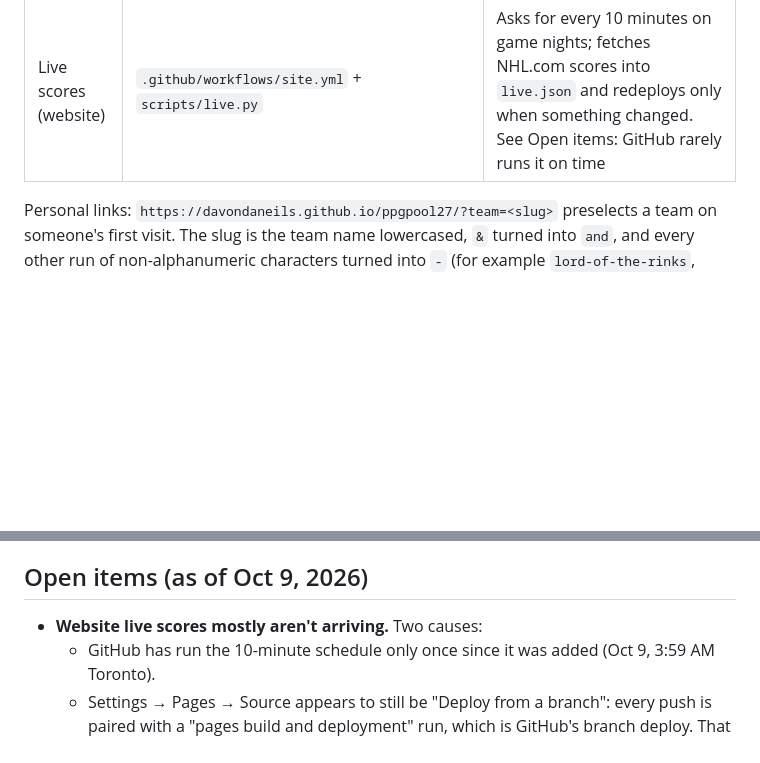
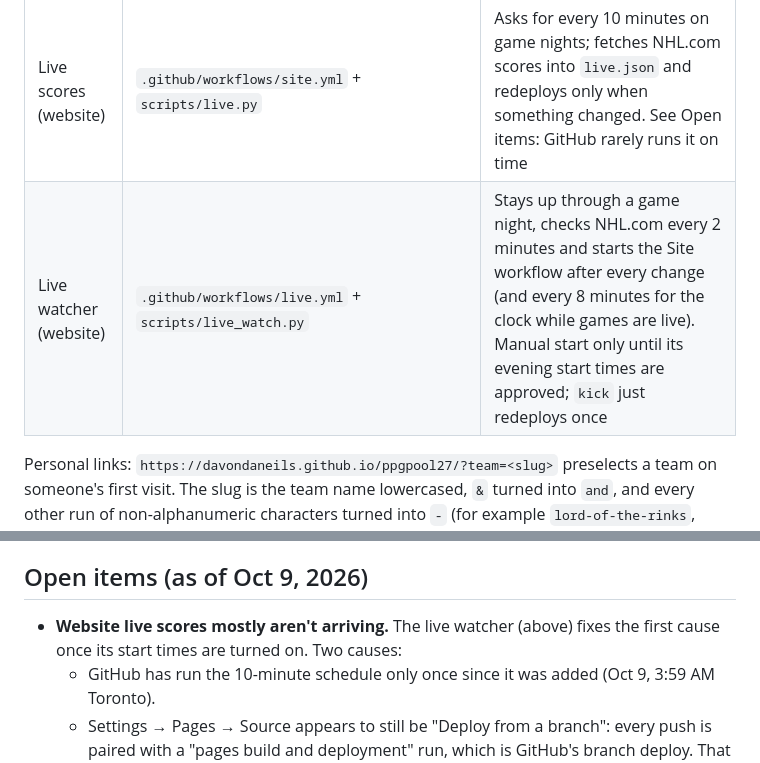
Before and after one commit to davondaneils/ppgpool27, a Markdown page: PROJECT.md, 2 parts joined by grey strips. Rendered like a GitHub page; blank space fills up the shorter version.

Commit message:
Project notes: the live watcher
Co-Authored-By: Claude Opus 5.5 (1M context) <noreply@anthropic.com>
Claude-Session: https://claude.ai/code/session_01QhzcVWpGzZKwLB24gacUfy

```diff
--- a/PROJECT.md
+++ b/PROJECT.md
@@ -17,6 +17,7 @@ PPGPool27 is a companion app for a 16-team NHL points pool (12 skaters per team;
 | Morning refresh | Claude scheduled task "Pool Odds daily refresh", 4:52 AM Toronto, daily | Takes about 8 to 10 minutes, so new data lands around 5 AM. Its prompt holds the full step list |
 | Live scores (artifact) | Claude scheduled task "Pool Odds live scores", at :05 past 4, 6, 8, 9, 10 and 11 PM and midnight, Toronto | Writes `live.json` to the artifact only |
 | Live scores (website) | `.github/workflows/site.yml` + `scripts/live.py` | Asks for every 10 minutes on game nights; fetches NHL.com scores into `live.json` and redeploys only when something changed. See Open items: GitHub rarely runs it on time |
+| Live watcher (website) | `.github/workflows/live.yml` + `scripts/live_watch.py` | Stays up through a game night, checks NHL.com every 2 minutes and starts the Site workflow after every change (and every 8 minutes for the clock while games are live). Manual start only until its evening start times are approved; `kick` just redeploys once |
 
 Personal links: `https://davondaneils.github.io/ppgpool27/?team=<slug>` preselects a team on someone's first visit. The slug is the team name lowercased, `&` turned into `and`, and every other run of non-alphanumeric characters turned into `-` (for example `lord-of-the-rinks`, `debits-and-checks`, `matthew-s-team`). `?tour` replays the onboarding.
 
@@ -88,7 +89,7 @@ Getting push access in a new Claude session: add the repo with the `add_repo` to
 
 ## Open items (as of Oct 9, 2026)
 
-- **Website live scores mostly aren't arriving.** Two causes:
+- **Website live scores mostly aren't arriving.** The live watcher (above) fixes the first cause once its start times are turned on. Two causes:
   - GitHub has run the 10-minute schedule only once since it was added (Oct 9, 3:59 AM Toronto).
   - Settings → Pages → Source appears to still be "Deploy from a branch": every push is paired with a "pages build and deployment" run, which is GitHub's branch deploy. That second deploy has no `live.json` and can overwrite the workflow's. The owner needs to switch Source to "GitHub Actions"; Claude can't reach that setting (the Pages API returns 403).
 - **Live-score wording.** How the odds work and the game sheet both say live scores update "about once an hour". That's true of the artifact, but the website's cadence depends on GitHub (see above).
```
